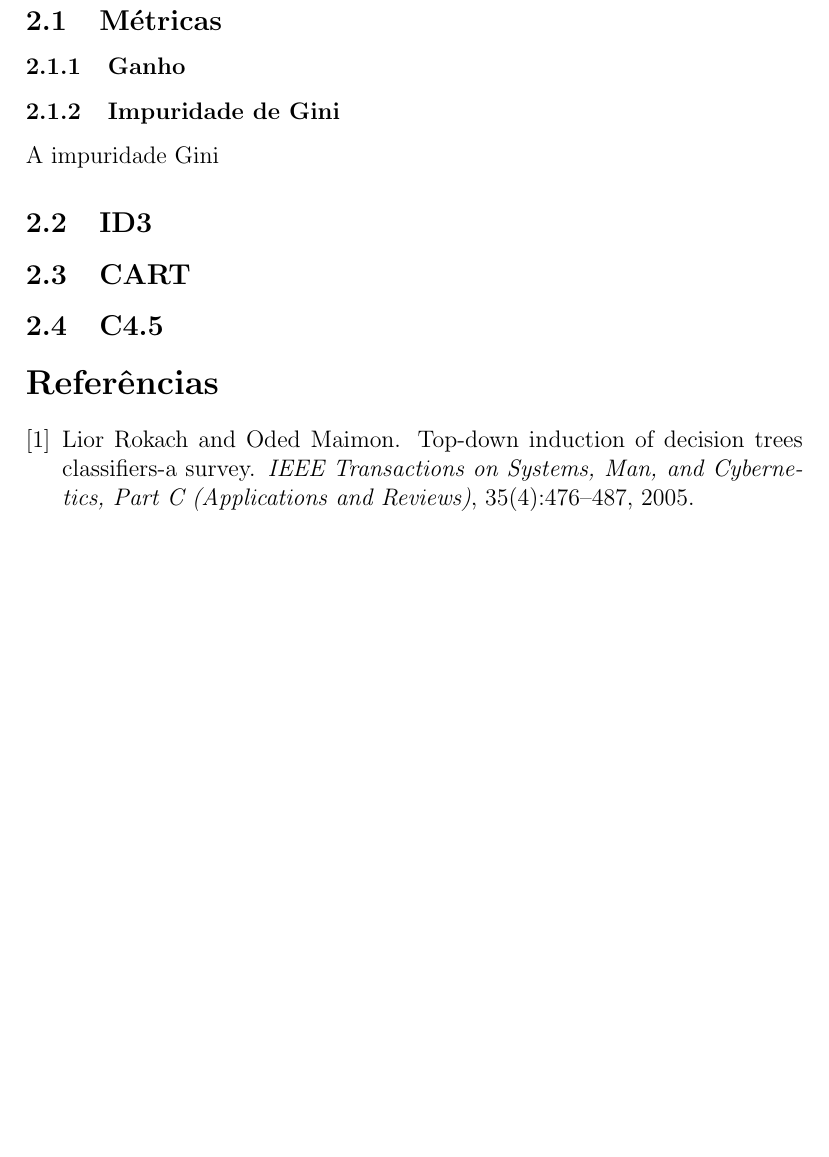
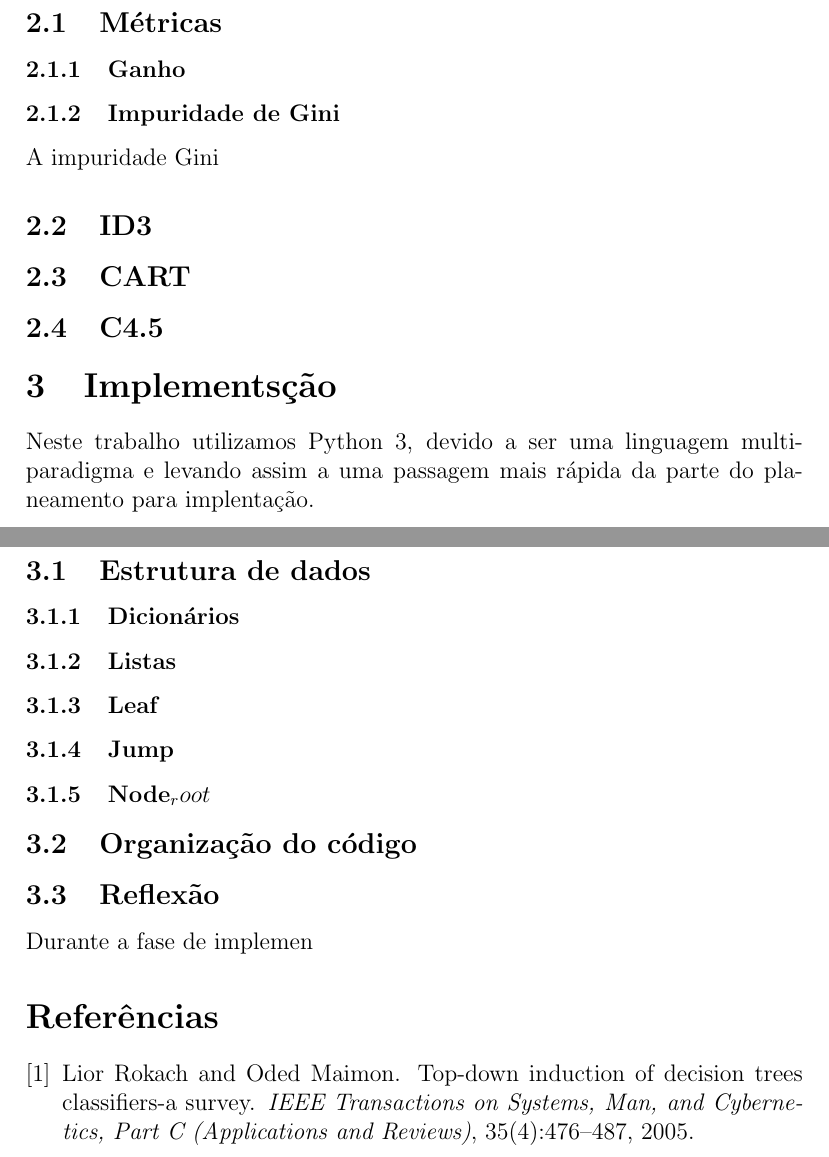
Before and after one commit to CristianaMorais/IA-TP4, a LaTeX document (relatório.tex): part of page 3 of 3 before the commit and two parts of pages 3 and 4 of 4 after it, the two joined at a grey line, cut so that both start at the same text, the shorter picture padded with empty space. Compiled offline with pdfLaTeX.

Commit message:
Continuação de relatório parte técnica

```diff
--- a/relatório.tex
+++ b/relatório.tex
@@ -41,6 +41,26 @@ A impuridade Gini
 \subsection{CART}
 
 \subsection{C4.5}
+
+\section{Implementsção}
+Neste trabalho utilizamos Python 3, devido a ser uma linguagem multi-paradigma e levando assim a uma passagem mais rápida da parte do planeamento para implentação.
+\subsection{Estrutura de dados}
+
+\subsubsection{Dicionários}
+
+\subsubsection{Listas}
+
+\subsubsection{Leaf}
+
+\subsubsection{Jump}
+
+\subsubsection{Node_root}
+
+\subsection{Organização do código}
+
+\subsection{Reflexão}
+Durante a fase de implemen
+
 \bibliographystyle{plain}
 \bibliography{bibliografia}
 
```
